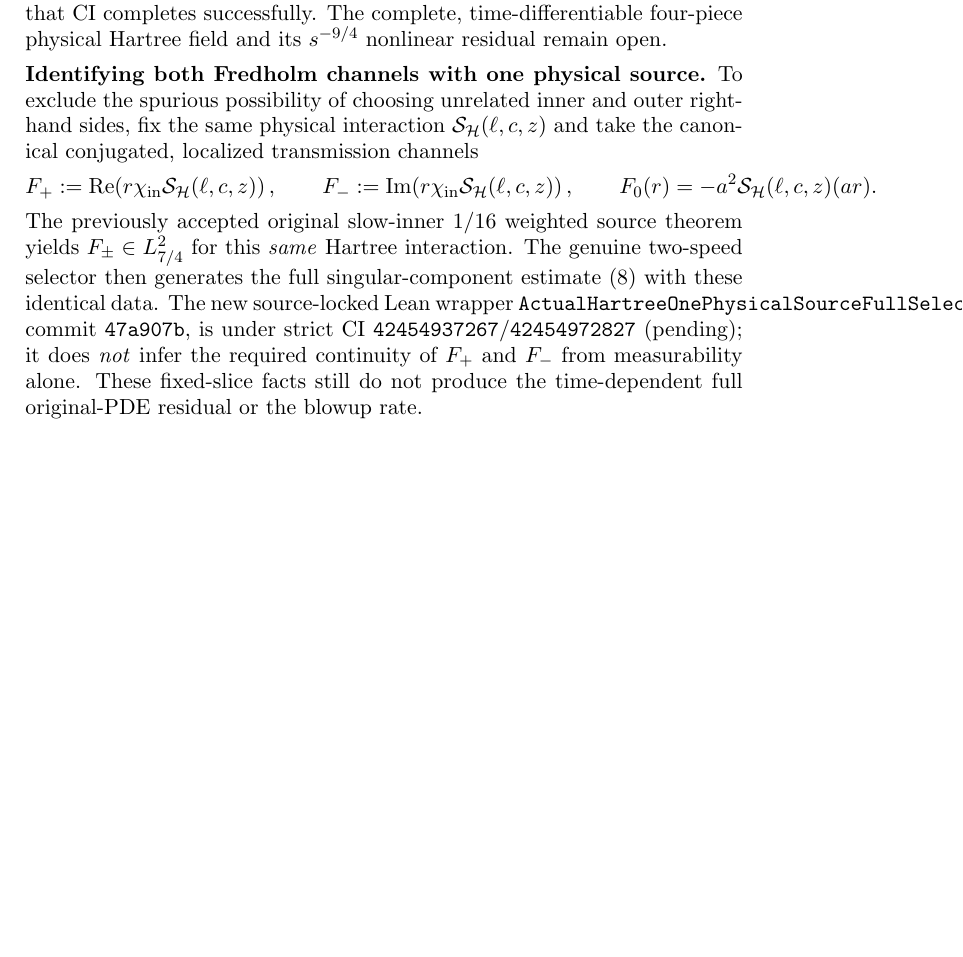
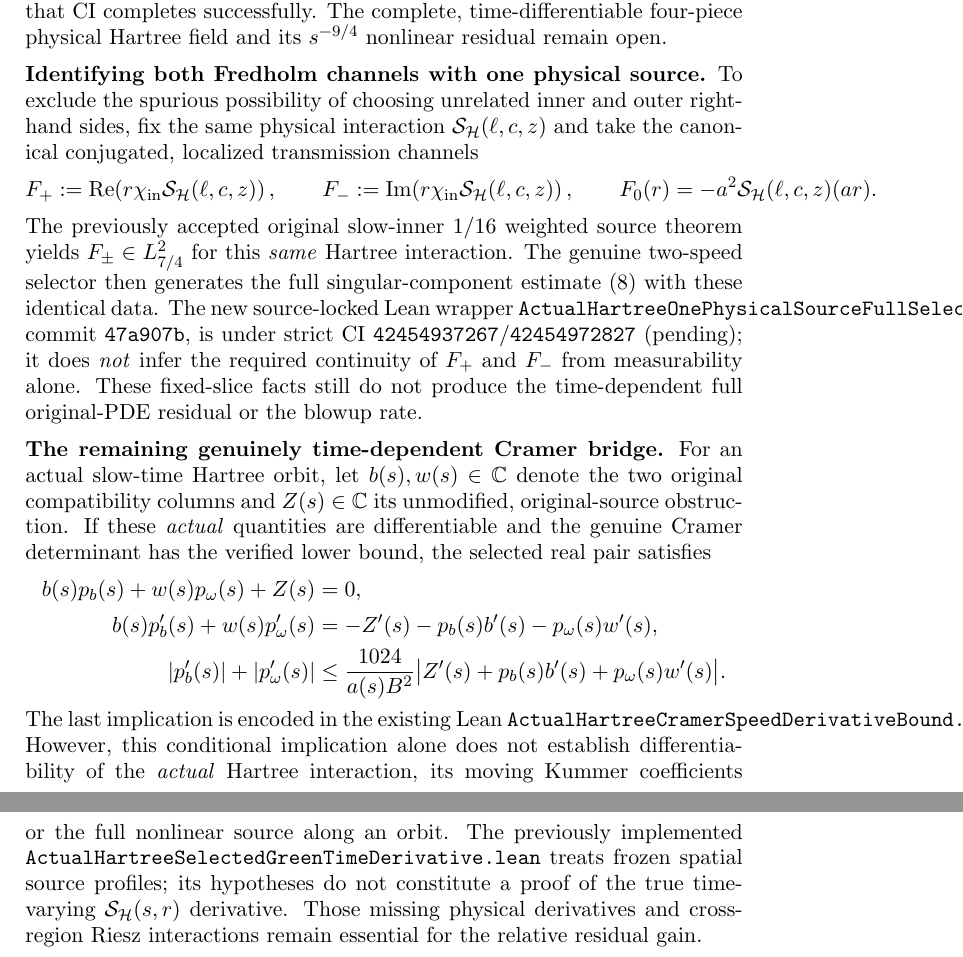
Before and after one commit to penghongzhong/HBL, a LaTeX paper (verification/HBL_213_GREEN_MOVING_TWO_CHANNEL_20261108.tex): part of page 8 of 8 before the commit and two parts of pages 8 and 9 of 9 after it, the two joined at a grey line, cut so that both start at the same text, the shorter picture padded with empty space. Compiled offline with pdfLaTeX.

Commit message:
Clarify conditional Cramer speed derivative versus missing real time-varying Hartree source in §2.13 TeX

```diff
--- a/verification/HBL_213_GREEN_MOVING_TWO_CHANNEL_20261108.tex
+++ b/verification/HBL_213_GREEN_MOVING_TWO_CHANNEL_20261108.tex
@@ -551,4 +551,33 @@ it does \emph{not} infer the required continuity of \(F_+\) and
 These fixed-slice facts still do not produce the
 time-dependent full original-PDE residual or the blowup rate.
 
+
+\medskip
+\noindent\textbf{The remaining genuinely time-dependent Cramer bridge.}
+For an actual slow-time Hartree orbit, let \(b(s),w(s)\in\C\) denote
+the two original compatibility columns and \(Z(s)\in\C\) its
+unmodified, original-source obstruction.
+If these \emph{actual} quantities are differentiable and the genuine
+Cramer determinant has the verified lower bound, the selected real
+pair satisfies
+\begin{align*}
+ b(s)p_b(s)+w(s)p_\omega(s)+Z(s)&=0,\\
+ b(s)p_b'(s)+w(s)p_\omega'(s)
+  &=-Z'(s)-p_b(s)b'(s)-p_\omega(s)w'(s),\\
+ |p_b'(s)|+|p_\omega'(s)|
+ &\le \frac{1024}{a(s)B^2}
+      \bigl|Z'(s)+p_b(s)b'(s)+p_\omega(s)w'(s)\bigr|.
+\end{align*}
+The last implication is encoded in the existing Lean
+\texttt{ActualHartreeCramerSpeedDerivativeBound.lean}.
+However, this conditional implication alone does not establish
+differentiability of the \emph{actual} Hartree interaction, its moving
+Kummer coefficients or the full nonlinear source along an orbit.
+The previously implemented
+\texttt{ActualHartreeSelectedGreenTimeDerivative.lean}
+treats frozen spatial source profiles; its hypotheses do not
+constitute a proof of the true time-varying \(\mathcal S_{\HH}(s,r)\)
+derivative. Those missing physical derivatives and cross-region
+Riesz interactions remain essential for the relative residual gain.
+
 \end{document}
```
